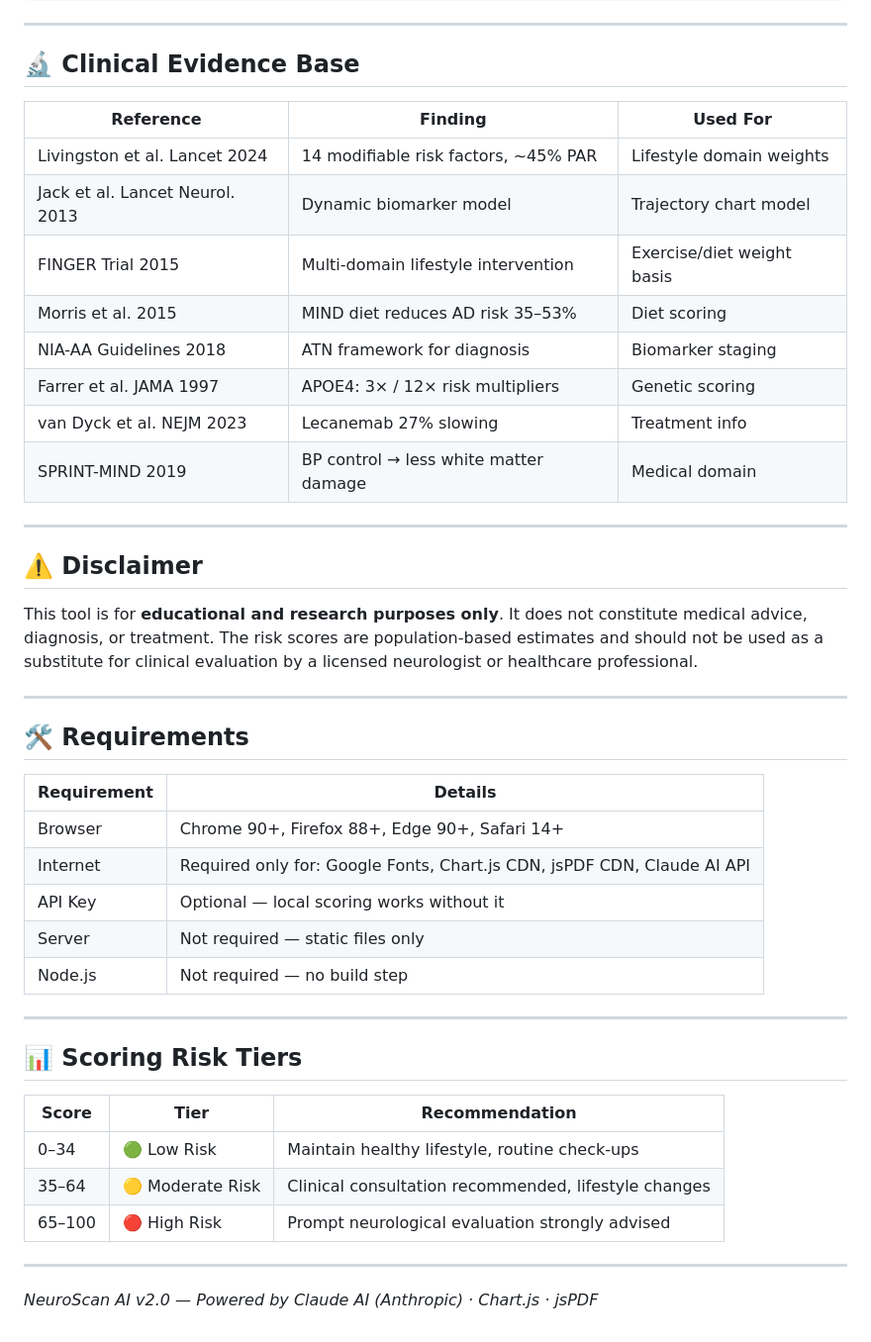
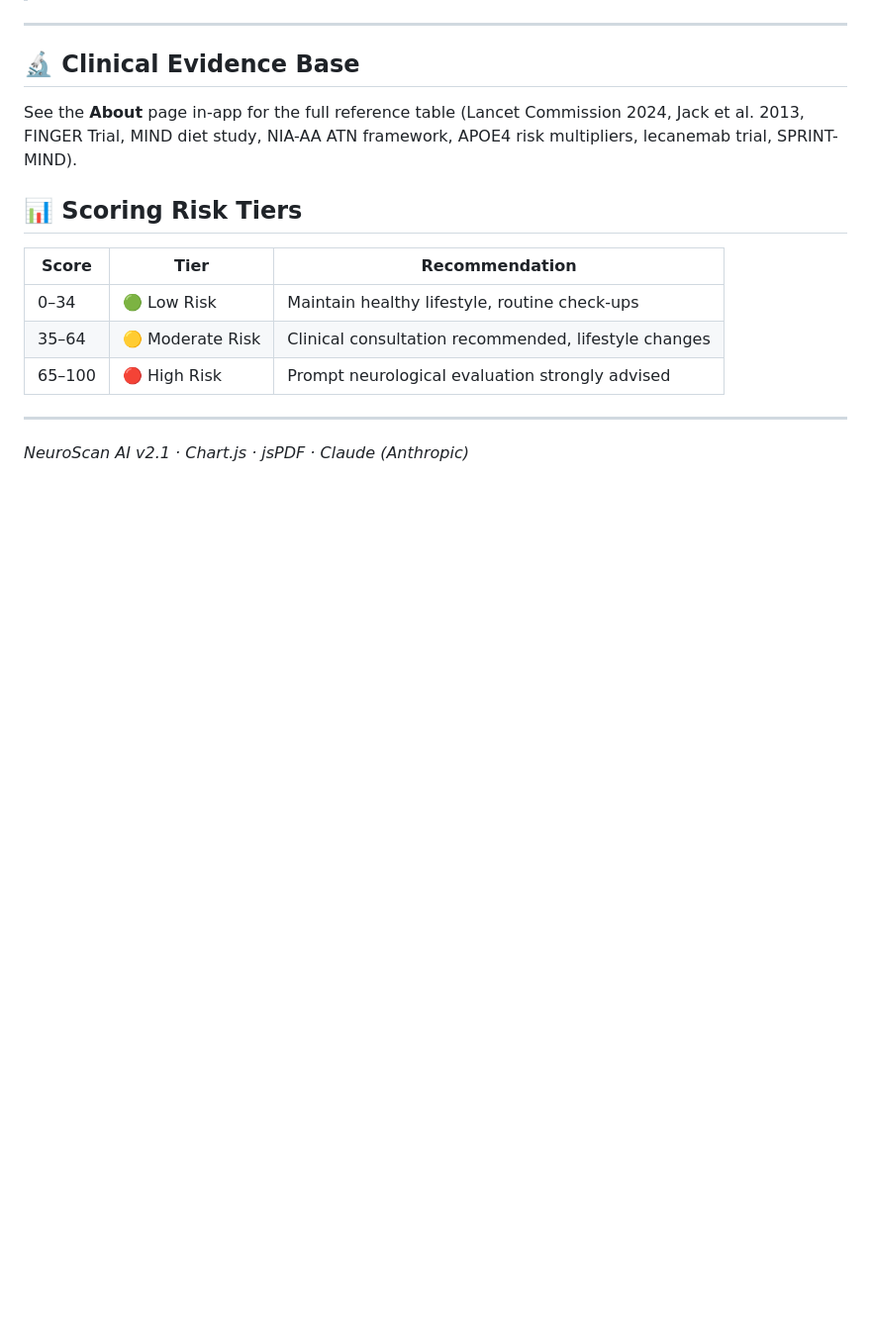
Before and after one commit to Sonu-H-N/NeuroCare-AI, a Markdown page: README.md, the part around one of its changes. Shown at 99% size. Rendered like a GitHub page; blank space fills up the shorter version.

```diff
--- a/README.md
+++ b/README.md
@@ -139,36 +155,9 @@ neuroscan_project/
 
 ## 🔬 Clinical Evidence Base
 
-| Reference | Finding | Used For |
-|-----------|---------|----------|
-| Livingston et al. Lancet 2024 | 14 modifiable risk factors, ~45% PAR | Lifestyle domain weights |
-| Jack et al. Lancet Neurol. 2013 | Dynamic biomarker model | Trajectory chart model |
-| FINGER Trial 2015 | Multi-domain lifestyle intervention | Exercise/diet weight basis |
-| Morris et al. 2015 | MIND diet reduces AD risk 35–53% | Diet scoring |
-| NIA-AA Guidelines 2018 | ATN framework for diagnosis | Biomarker staging |
-| Farrer et al. JAMA 1997 | APOE4: 3× / 12× risk multipliers | Genetic scoring |
-| van Dyck et al. NEJM 2023 | Lecanemab 27% slowing | Treatment info |
-| SPRINT-MIND 2019 | BP control → less white matter damage | Medical domain |
-
----
-
-## ⚠️ Disclaimer
-
-This tool is for **educational and research purposes only**. It does not constitute medical advice, diagnosis, or treatment. The risk scores are population-based estimates and should not be used as a substitute for clinical evaluation by a licensed neurologist or healthcare professional.
-
----
-
-## 🛠️ Requirements
-
-| Requirement | Details |
-|-------------|---------|
-| Browser | Chrome 90+, Firefox 88+, Edge 90+, Safari 14+ |
-| Internet | Required only for: Google Fonts, Chart.js CDN, jsPDF CDN, Claude AI API |
-| API Key | Optional — local scoring works without it |
-| Server | Not required — static files only |
-| Node.js | Not required — no build step |
-
----
+See the **About** page in-app for the full reference table (Lancet
+Commission 2024, Jack et al. 2013, FINGER Trial, MIND diet study, NIA-AA
+ATN framework, APOE4 risk multipliers, lecanemab trial, SPRINT-MIND).
 
 ## 📊 Scoring Risk Tiers
 
@@ -180,4 +169,4 @@ This tool is for **educational and research purposes only**. It does not constit
 
 ---
 
-*NeuroScan AI v2.0 — Powered by Claude AI (Anthropic) · Chart.js · jsPDF*
+*NeuroScan AI v2.1 · Chart.js · jsPDF · Claude (Anthropic)*
```
Also changed, not shown: other parts of README.md (+111 -95 lines).
